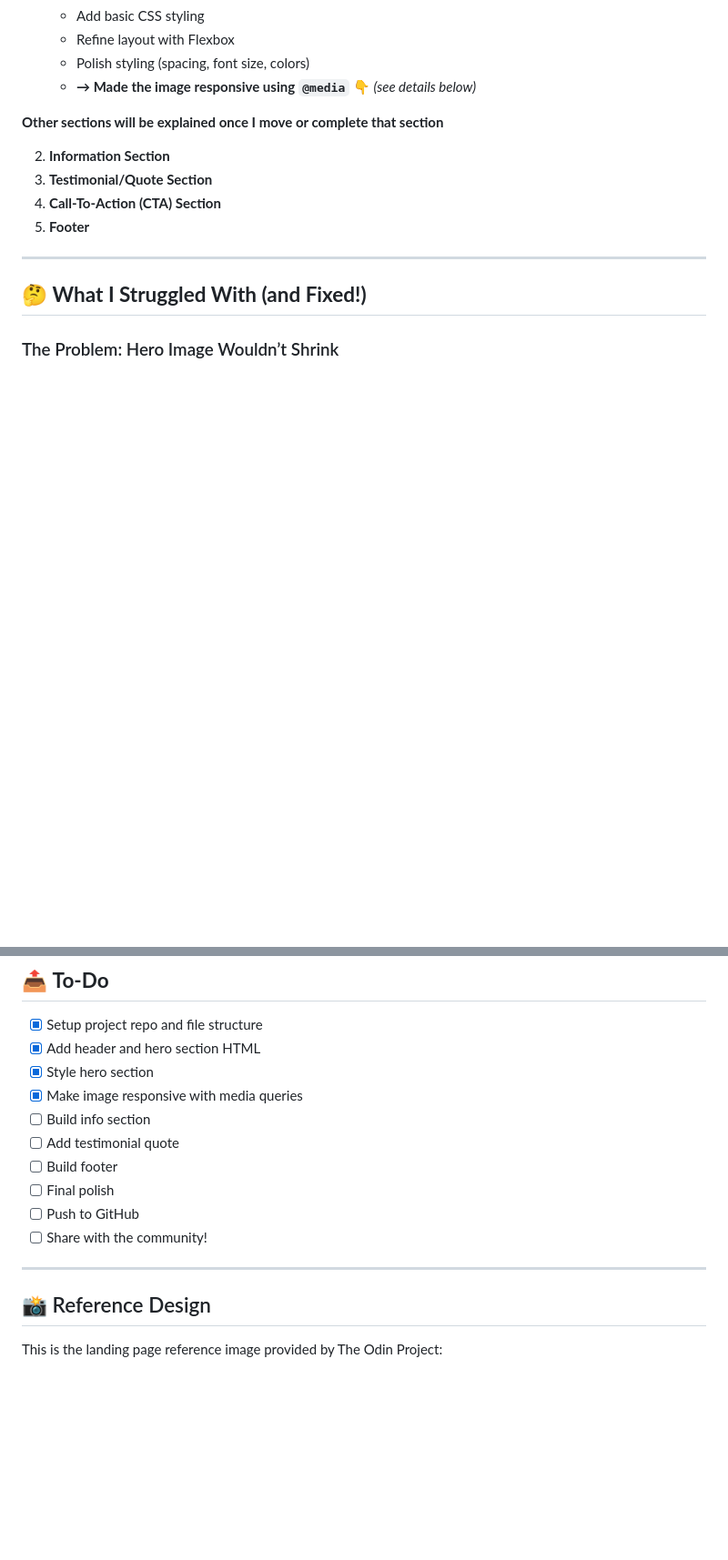
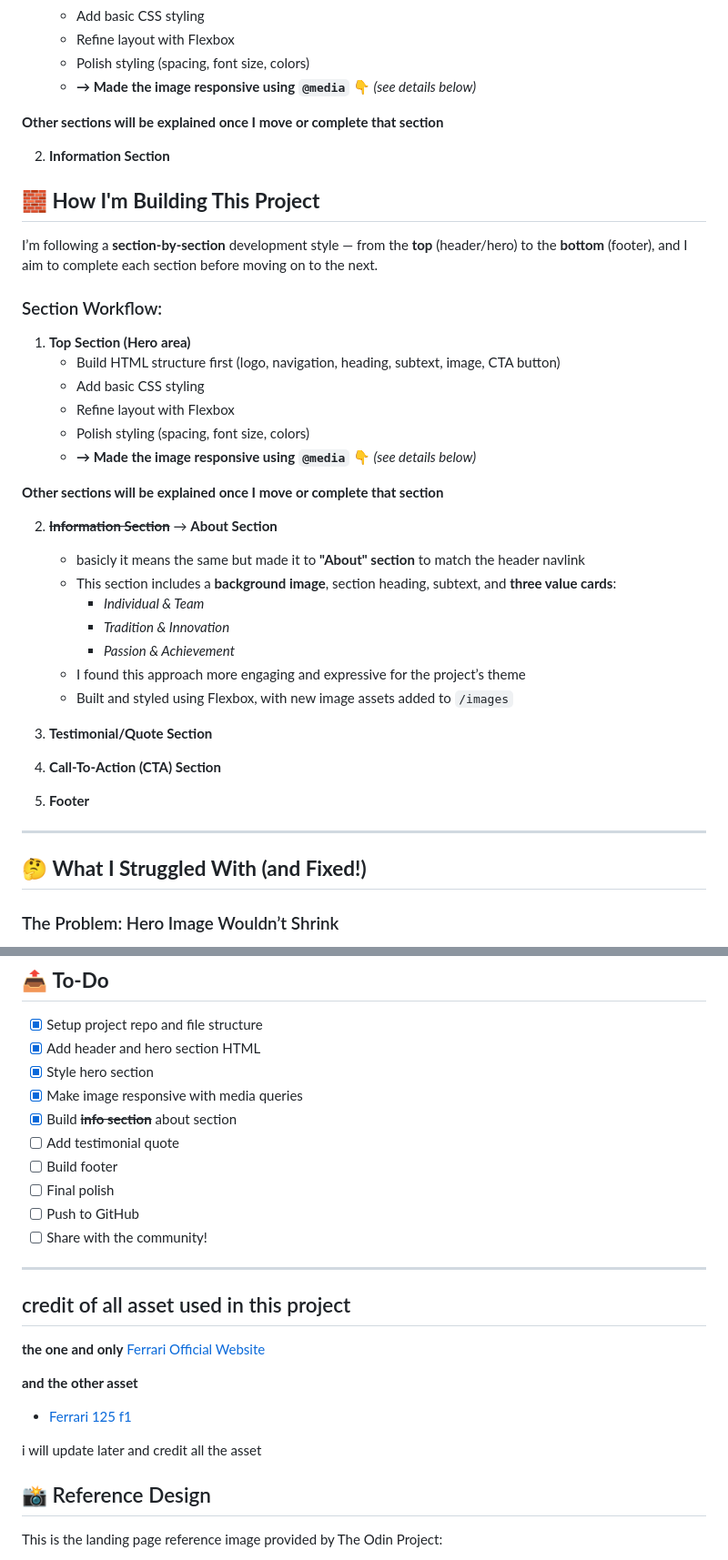
Before and after one commit to Krisnaarji/TOP-Landing-Page, a Markdown page: README.md, 2 parts joined by grey strips. Shown: that part at 91% size. Drawn GitHub-style; blank space fills up the shorter version.

Commit message:
docs: update README to reflect About section addition
Replaced "Information Section" with "About Section" under the section workflow,
explaining the design decision to use a background image and value cards.

Also added a new "Credit" section that contain a link or something
to all the assets i've used in this project, and will update more later

```diff
--- a/README.md
+++ b/README.md
@@ -62,9 +62,35 @@ I’m following a **section-by-section** development style — from the **top**
 **Other sections will be explained once I move or complete that section**
 
 2. **Information Section**
+
+## 🧱 **How I'm Building This Project**
+
+I’m following a **section-by-section** development style — from the **top** (header/hero) to the **bottom** (footer), and I aim to complete each section before moving on to the next.
+
+### Section Workflow:
+
+1. **Top Section (Hero area)**
+   - Build HTML structure first (logo, navigation, heading, subtext, image, CTA button)
+   - Add basic CSS styling
+   - Refine layout with Flexbox
+   - Polish styling (spacing, font size, colors)
+   - **→ Made the image responsive using `@media`** 👇 _(see details below)_
+
+**Other sections will be explained once I move or complete that section**
+
+2. ~~**Information Section**~~ → **About Section**
+   - basicly it means the same but made it to **"About" section** to match the header navlink
+   - This section includes a **background image**, section heading, subtext, and **three value cards**:
+     - *Individual & Team*
+     - *Tradition & Innovation*
+     - *Passion & Achievement*
+   - I found this approach more engaging and expressive for the project’s theme
+   - Built and styled using Flexbox, with new image assets added to `/images`
+
 3. **Testimonial/Quote Section**
 4. **Call-To-Action (CTA) Section**
 5. **Footer**
+
 
 ---
 
@@ -95,7 +121,7 @@ It wasn’t required, but I’m proud of solving it anyway.
 - [x] Add header and hero section HTML
 - [x] Style hero section
 - [x] Make image responsive with media queries
-- [ ] Build info section
+- [x] Build ~~**info section**~~ about section
 - [ ] Add testimonial quote
 - [ ] Build footer
 - [ ] Final polish
@@ -104,6 +130,17 @@ It wasn’t required, but I’m proud of solving it anyway.
 
 ---
 
+## credit of all asset used in this project
+
+**the one and only**
+[Ferrari Official Website](https://www.ferrari.com/)
+
+**and the other asset**
+
+- [Ferrari 125 f1](https://id.pinterest.com/pin/18647785947355183/)
+
+i will update later and credit all the asset
+
 ## 📸 Reference Design
 
 This is the landing page reference image provided by The Odin Project:
```
